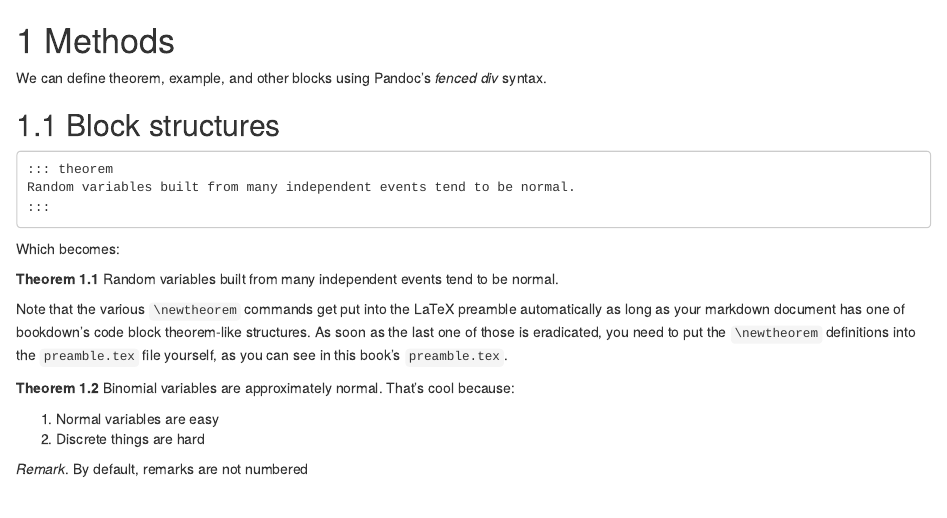
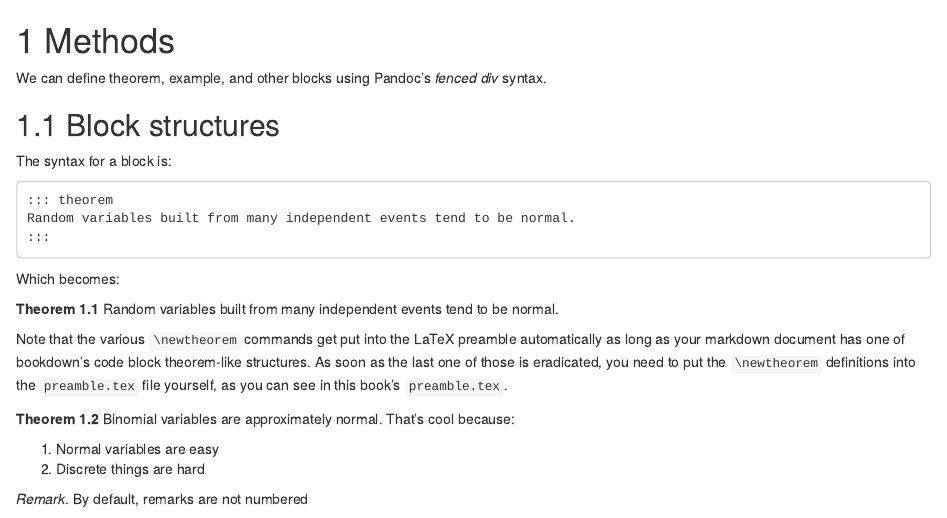
Before and after one commit to turtlegraphics/book-test, an R Markdown document (03-method.Rmd): the page in a window 1100 px wide, from its top. Rendered offline with R 4.5, knitr and Pandoc, with nearby package versions; drawn as R Markdown's standard HTML page in place of the format the file asks for.

Commit message:
Little bit of explanation

```diff
--- a/03-method.Rmd
+++ b/03-method.Rmd
@@ -3,6 +3,8 @@
 We can define theorem, example, and other blocks using Pandoc's *fenced div* syntax.
 
 ## Block structures
+
+The syntax for a block is:
 
 ~~~
 ::: theorem
```
